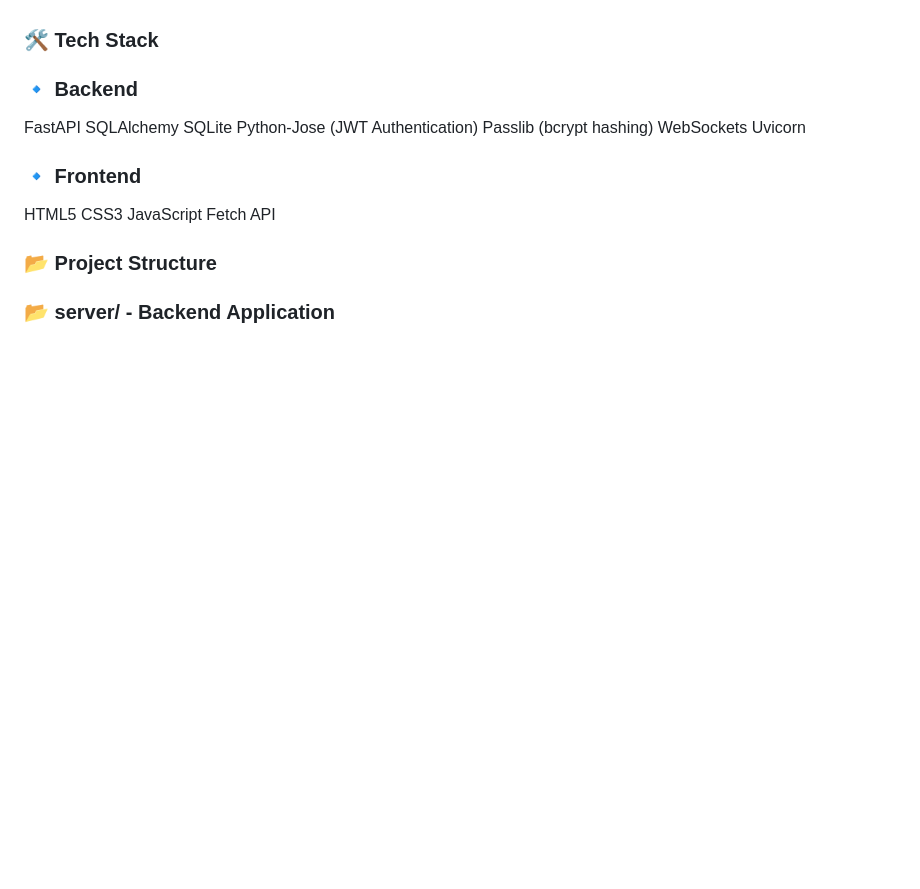
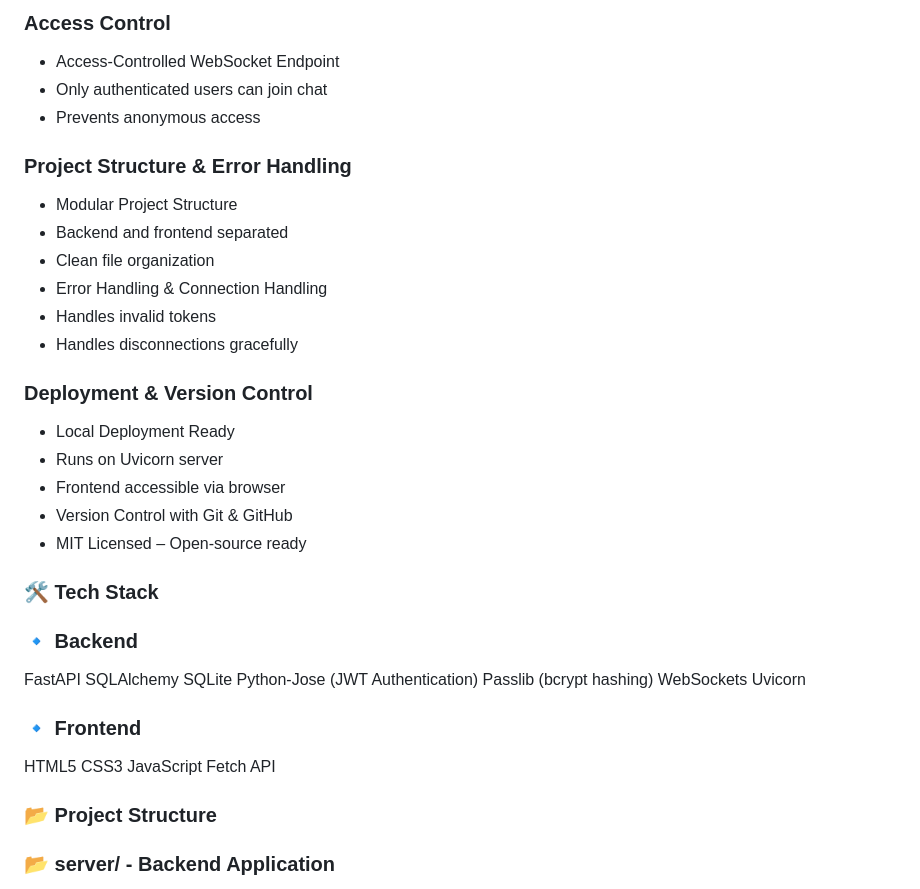
Before and after one commit to GMeghana04/-Chatterbox-A-Real-time-WebSocket-Chat-Application, a Markdown page: README.md, the part around one of its changes. GitHub-like rendering; blank space fills up the shorter version.

Commit message:
Update README with comprehensive documentation

```diff
--- a/README.md
+++ b/README.md
@@ -74,3 +63,22 @@ Open-source ready
+### Access Control
+- Access-Controlled WebSocket Endpoint
+- Only authenticated users can join chat
+- Prevents anonymous access
+
+### Project Structure & Error Handling
+- Modular Project Structure
+- Backend and frontend separated
+- Clean file organization
+- Error Handling & Connection Handling
+- Handles invalid tokens
+- Handles disconnections gracefully
+
+### Deployment & Version Control
+- Local Deployment Ready
+- Runs on Uvicorn server
+- Frontend accessible via browser
+- Version Control with Git & GitHub
+- MIT Licensed – Open-source ready
 
 ### 🛠️ Tech Stack
 ### 🔹 Backend
```
Also changed, not shown: other parts of README.md (+49 -60 lines).
